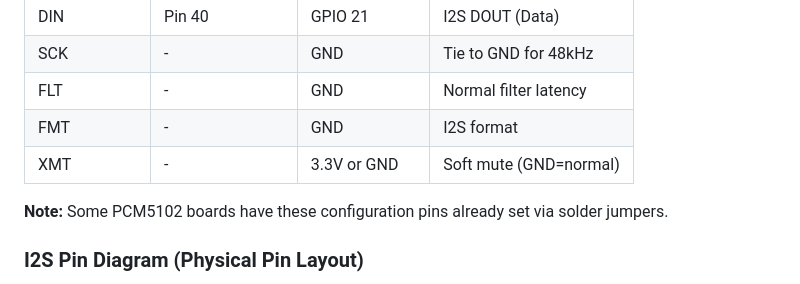
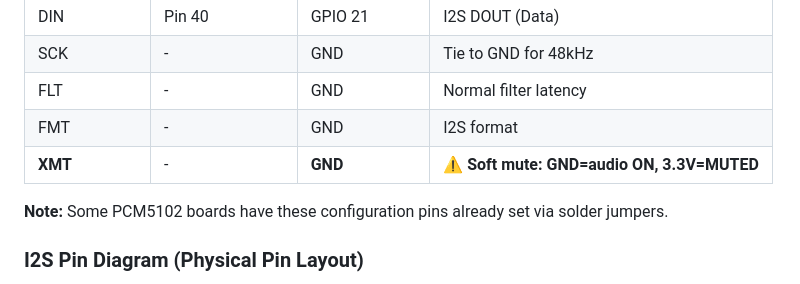
Before and after one commit to parkredding/poor-house-dub-v2, a Markdown page: HARDWARE.md, the part around the change. GitHub-like rendering.

```diff
--- a/HARDWARE.md
+++ b/HARDWARE.md
@@ -31,7 +31,7 @@ The PCM5102 connects to the Raspberry Pi via I2S (Inter-IC Sound).
 | SCK         | -                | GND           | Tie to GND for 48kHz |
 | FLT         | -                | GND           | Normal filter latency |
 | FMT         | -                | GND           | I2S format |
-| XMT         | -                | 3.3V or GND   | Soft mute (GND=normal) |
+| **XMT**     | -                | **GND**       | **⚠️ Soft mute: GND=audio ON, 3.3V=MUTED** |
 
 **Note:** Some PCM5102 boards have these configuration pins already set via solder jumpers.
 
```
Also changed, not shown: PCM5102_TROUBLESHOOTING.md (+36 -16 lines).
